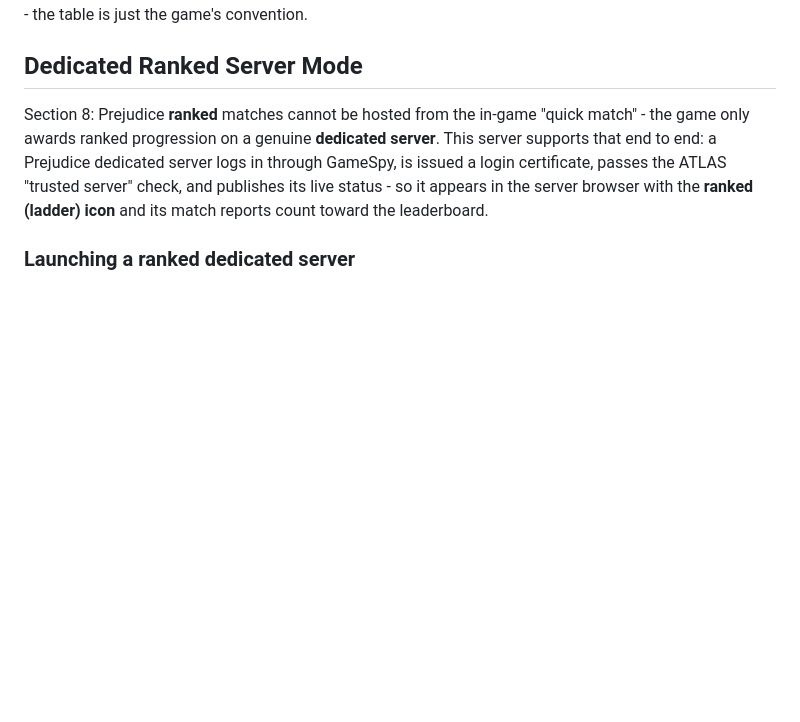
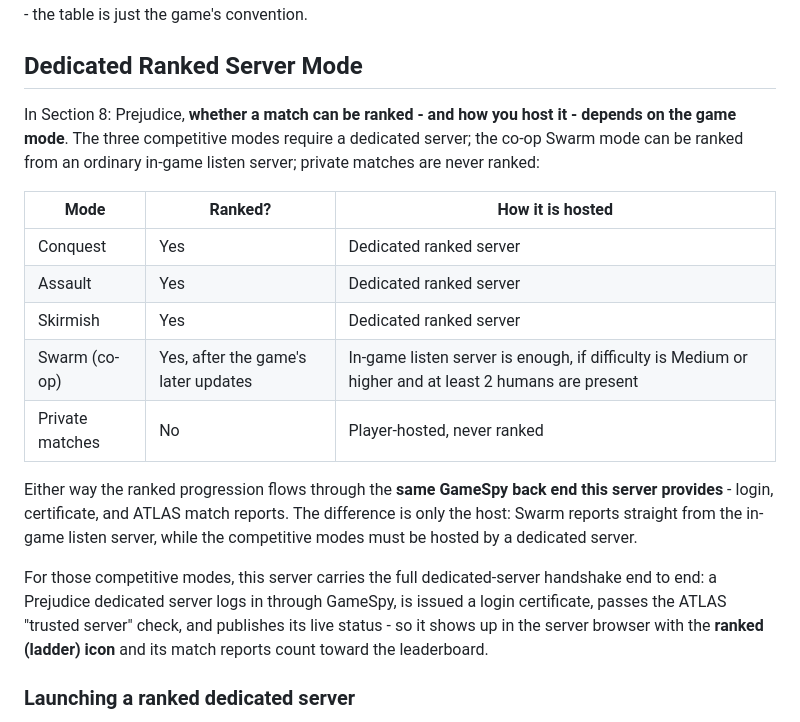
Before and after one commit to sokie/section8-gamespy-server, a Markdown page: README.md, the part around the change. Rendered like a GitHub page; blank space fills up the shorter version.

Commit message:
README: clarify ranked hosting per game mode
Add a mode table (Conquest/Assault/Skirmish need a dedicated server; co-op
Swarm can be ranked from an in-game listen server on Medium+ difficulty with two
humans; private matches are never ranked) and note that all ranked progression
uses the same GameSpy back end regardless of host.

```diff
--- a/README.md
+++ b/README.md
@@ -95,10 +95,25 @@ interchangeable - the table is just the game's convention.
 
 ## Dedicated Ranked Server Mode
 
-Section 8: Prejudice **ranked** matches cannot be hosted from the in-game "quick match" - the game only
-awards ranked progression on a genuine **dedicated server**. This server supports that end to end: a
+In Section 8: Prejudice, **whether a match can be ranked - and how you host it - depends on the game
+mode**. The three competitive modes require a dedicated server; the co-op Swarm mode can be ranked from
+an ordinary in-game listen server; private matches are never ranked:
+
+| Mode | Ranked? | How it is hosted |
+|------|---------|------------------|
+| Conquest | Yes | Dedicated ranked server |
+| Assault | Yes | Dedicated ranked server |
+| Skirmish | Yes | Dedicated ranked server |
+| Swarm (co-op) | Yes, after the game's later updates | In-game listen server is enough, if difficulty is Medium or higher and at least 2 humans are present |
+| Private matches | No | Player-hosted, never ranked |
+
+Either way the ranked progression flows through the **same GameSpy back end this server provides** -
+login, certificate, and ATLAS match reports. The difference is only the host: Swarm reports straight
+from the in-game listen server, while the competitive modes must be hosted by a dedicated server.
+
+For those competitive modes, this server carries the full dedicated-server handshake end to end: a
 Prejudice dedicated server logs in through GameSpy, is issued a login certificate, passes the ATLAS
-"trusted server" check, and publishes its live status - so it appears in the server browser with the
+"trusted server" check, and publishes its live status - so it shows up in the server browser with the
 **ranked (ladder) icon** and its match reports count toward the leaderboard.
 
 ### Launching a ranked dedicated server
```
